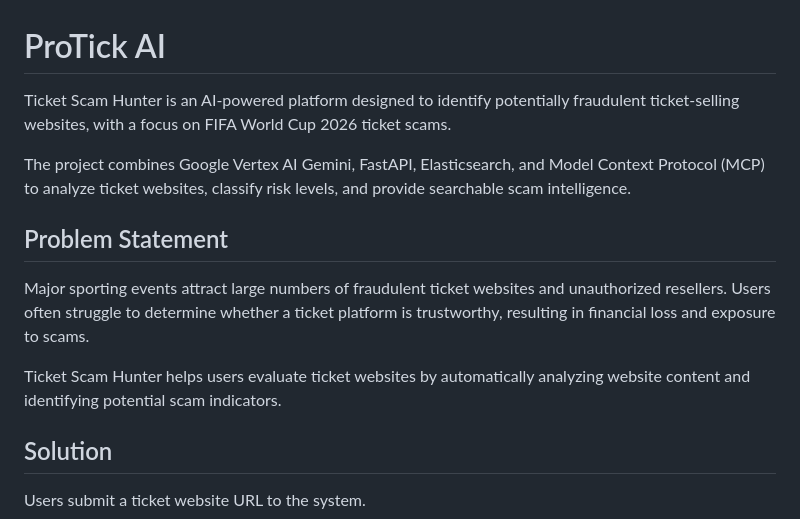
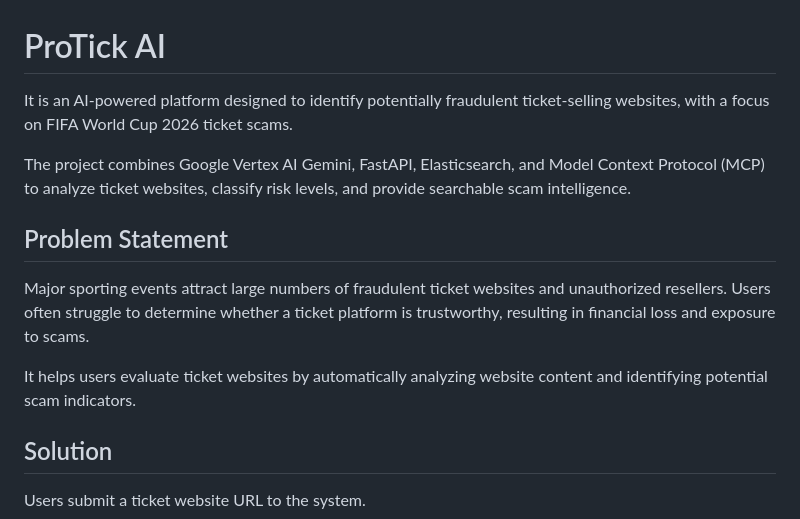
Before and after one commit to thanprasad123/ticket-scam-hunter, a Markdown page: README.md, the part around the change. Rendered like a GitHub page.

```diff
--- a/README.md
+++ b/README.md
@@ -1,6 +1,6 @@
 # ProTick AI
 
-Ticket Scam Hunter is an AI-powered platform designed to identify potentially fraudulent ticket-selling websites, with a focus on FIFA World Cup 2026 ticket scams.
+It is an AI-powered platform designed to identify potentially fraudulent ticket-selling websites, with a focus on FIFA World Cup 2026 ticket scams.
 
 The project combines Google Vertex AI Gemini, FastAPI, Elasticsearch, and Model Context Protocol (MCP) to analyze ticket websites, classify risk levels, and provide searchable scam intelligence.
 
@@ -8,7 +8,7 @@ The project combines Google Vertex AI Gemini, FastAPI, Elasticsearch, and Model
 
 Major sporting events attract large numbers of fraudulent ticket websites and unauthorized resellers. Users often struggle to determine whether a ticket platform is trustworthy, resulting in financial loss and exposure to scams.
 
-Ticket Scam Hunter helps users evaluate ticket websites by automatically analyzing website content and identifying potential scam indicators.
+It helps users evaluate ticket websites by automatically analyzing website content and identifying potential scam indicators.
 
 ## Solution
 
```
